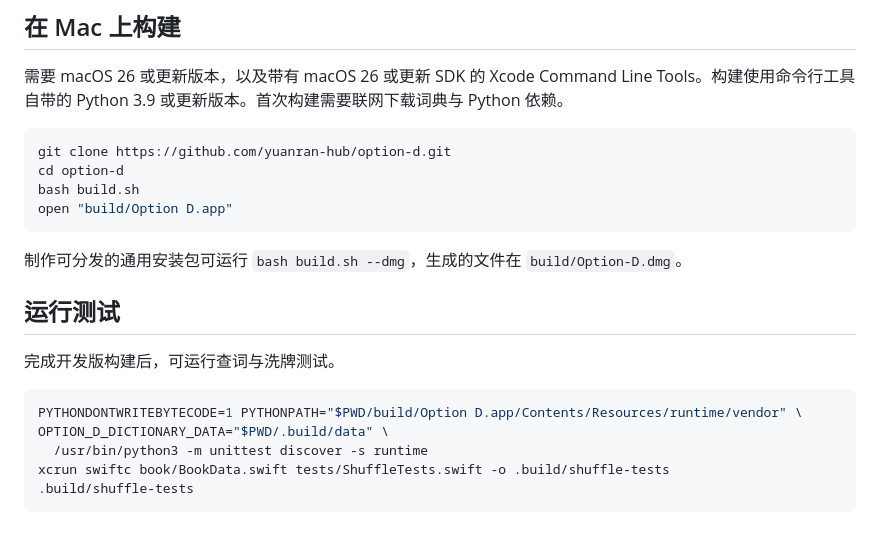
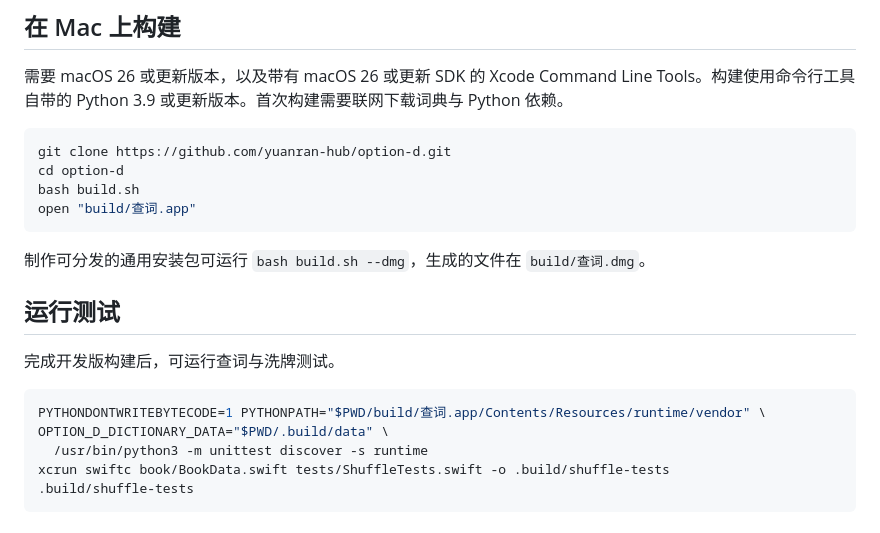
Before and after one commit to yuanran-hub/option-d, a Markdown page: README.md, the part around one of its changes. GitHub-like rendering.

````diff
--- a/README.md
+++ b/README.md
@@ -49,18 +51,17 @@ macOS 26 及以上 · 支持 Apple 芯片与 Intel · 免费开源
 git clone https://github.com/yuanran-hub/option-d.git
 cd option-d
 bash build.sh
-open "build/Option D.app"
+open "build/查词.app"
 ```
 
-制作可分发的通用安装包可运行 `bash build.sh --dmg`，生成的文件在 `build/Option-D.dmg`。
+制作可分发的通用安装包可运行 `bash build.sh --dmg`，生成的文件在 `build/查词.dmg`。
 
 ## 运行测试
-
 
 完成开发版构建后，可运行查词与洗牌测试。
 
 ```sh
-PYTHONDONTWRITEBYTECODE=1 PYTHONPATH="$PWD/build/Option D.app/Contents/Resources/runtime/vendor" \
+PYTHONDONTWRITEBYTECODE=1 PYTHONPATH="$PWD/build/查词.app/Contents/Resources/runtime/vendor" \
 OPTION_D_DICTIONARY_DATA="$PWD/.build/data" \
   /usr/bin/python3 -m unittest discover -s runtime
 xcrun swiftc book/BookData.swift tests/ShuffleTests.swift -o .build/shuffle-tests
````
Also changed, not shown: other parts of README.md (+7 -5 lines), assets/lookup.png, assets/phrase.png, assets/single-word.png, 4 other files.
